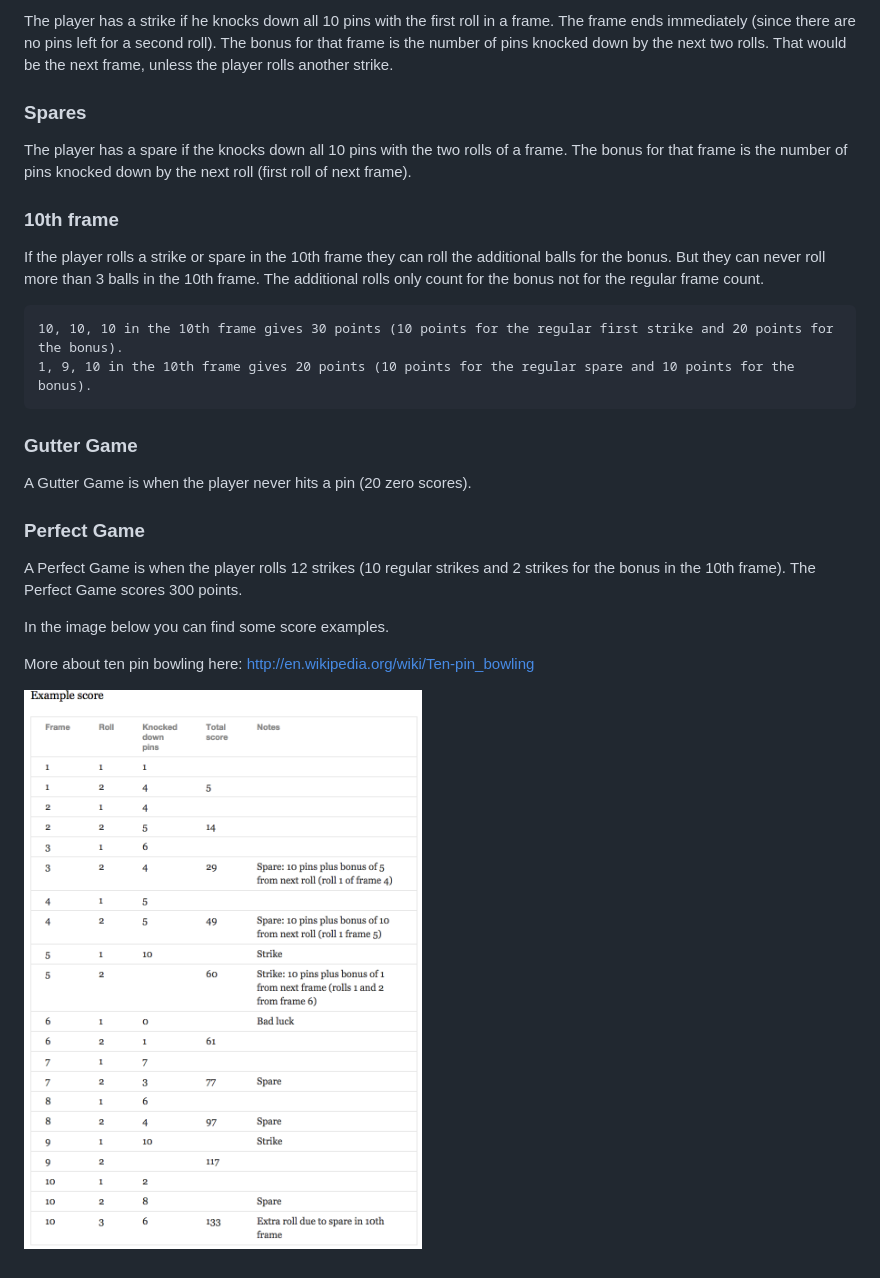
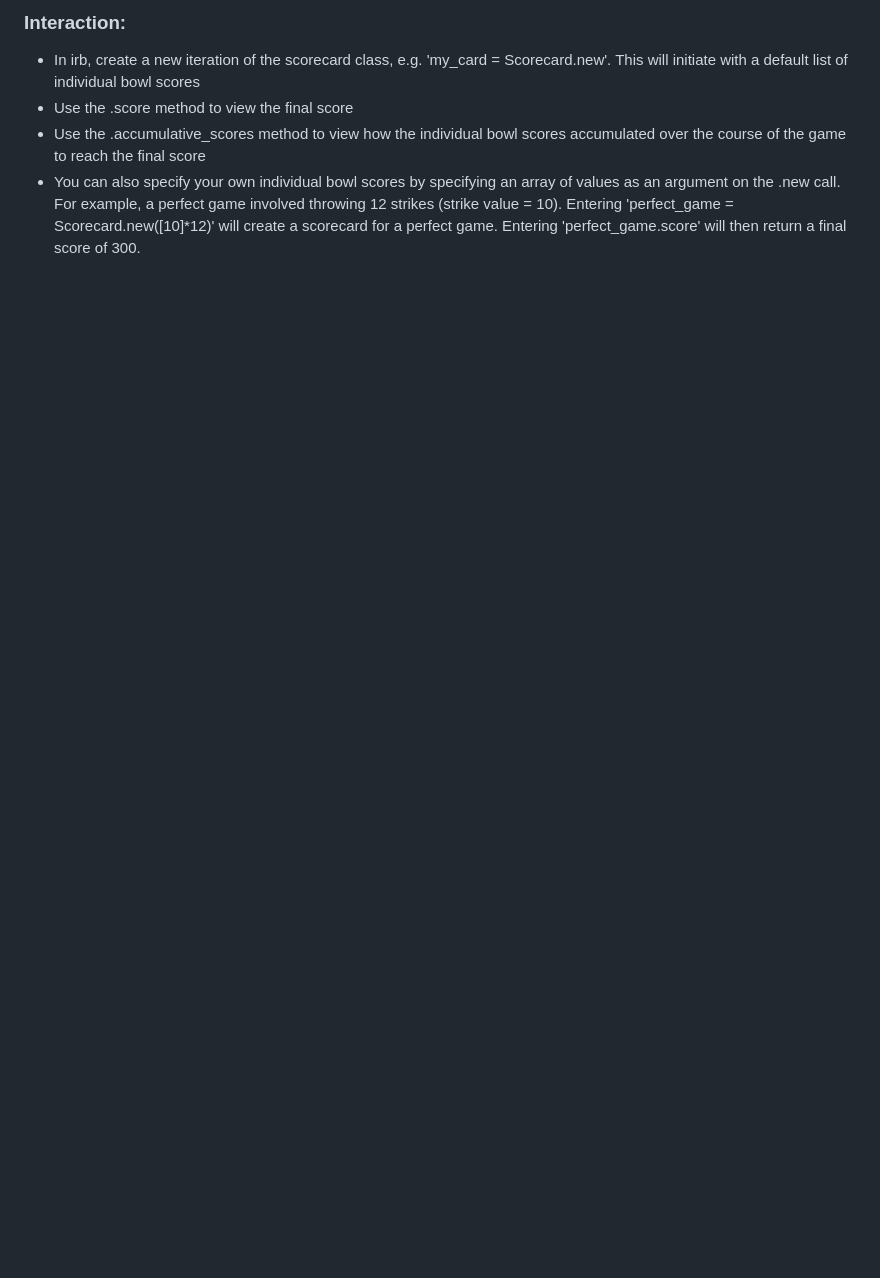
Before and after one commit to makersacademy/bowling-challenge-ruby, a Markdown page: README.md, the part around the change printed below. GitHub-like rendering; blank space fills up the shorter version.

```diff
--- a/README.md
+++ b/README.md
@@ -39,27 +112,6 @@ In order to do this, you may pay particular attention to the following:
 
-The player has a strike if he knocks down all 10 pins with the first roll in a frame. The frame ends immediately (since there are no pins left for a second roll). The bonus for that frame is the number of pins knocked down by the next two rolls. That would be the next frame, unless the player rolls another strike.
-
-### Spares
-
-The player has a spare if the knocks down all 10 pins with the two rolls of a frame. The bonus for that frame is the number of pins knocked down by the next roll (first roll of next frame).
-
-### 10th frame
-
-If the player rolls a strike or spare in the 10th frame they can roll the additional balls for the bonus. But they can never roll more than 3 balls in the 10th frame. The additional rolls only count for the bonus not for the regular frame count.
-
-    10, 10, 10 in the 10th frame gives 30 points (10 points for the regular first strike and 20 points for the bonus).
-    1, 9, 10 in the 10th frame gives 20 points (10 points for the regular spare and 10 points for the bonus).
-
-### Gutter Game
-
-A Gutter Game is when the player never hits a pin (20 zero scores).
-
-### Perfect Game
-
-A Perfect Game is when the player rolls 12 strikes (10 regular strikes and 2 strikes for the bonus in the 10th frame). The Perfect Game scores 300 points.
-
-In the image below you can find some score examples.
-
-More about ten pin bowling here: http://en.wikipedia.org/wiki/Ten-pin_bowling
-
-![Ten Pin Score Example](images/example_ten_pin_scoring.png)
+### Interaction:
+- In irb, create a new iteration of the scorecard class, e.g. 'my_card = Scorecard.new'. This will initiate with a default list of individual bowl scores
+- Use the .score method to view the final score
+- Use the .accumulative_scores method to view how the individual bowl scores accumulated over the course of the game to reach the final score
+- You can also specify your own individual bowl scores by specifying an array of values as an argument on the .new call. For example, a perfect game involved throwing 12 strikes (strike value = 10). Entering 'perfect_game = Scorecard.new([10]*12)' will create a scorecard for a perfect game. Entering 'perfect_game.score' will then return a final score of 300.
```
Also changed, not shown: other parts of README.md (+98 -25 lines), images/frame_class.png (added), 1 other file.
